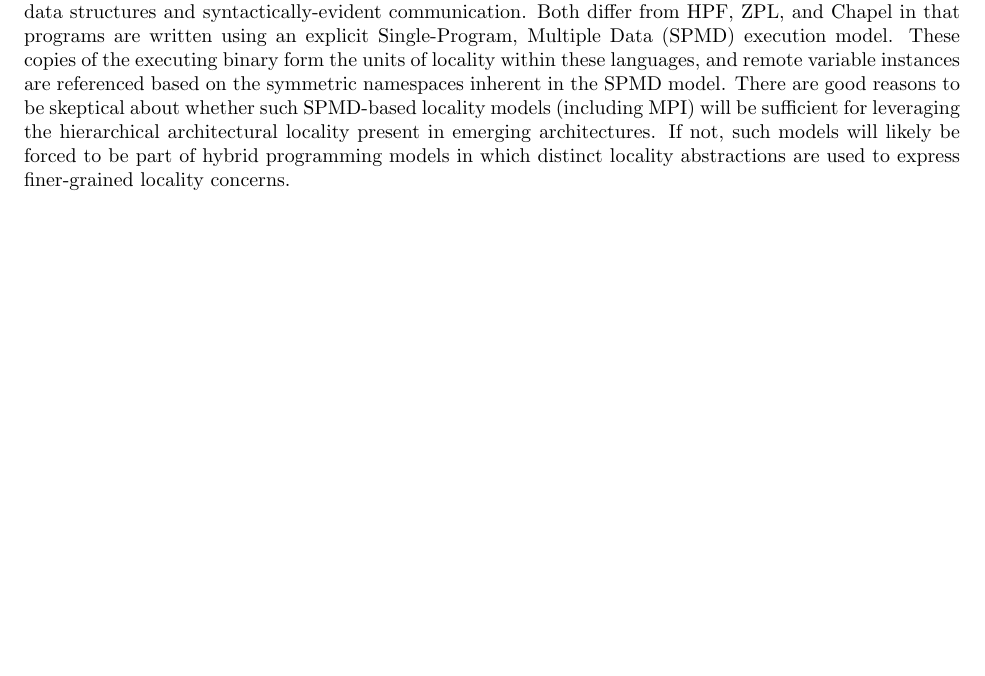
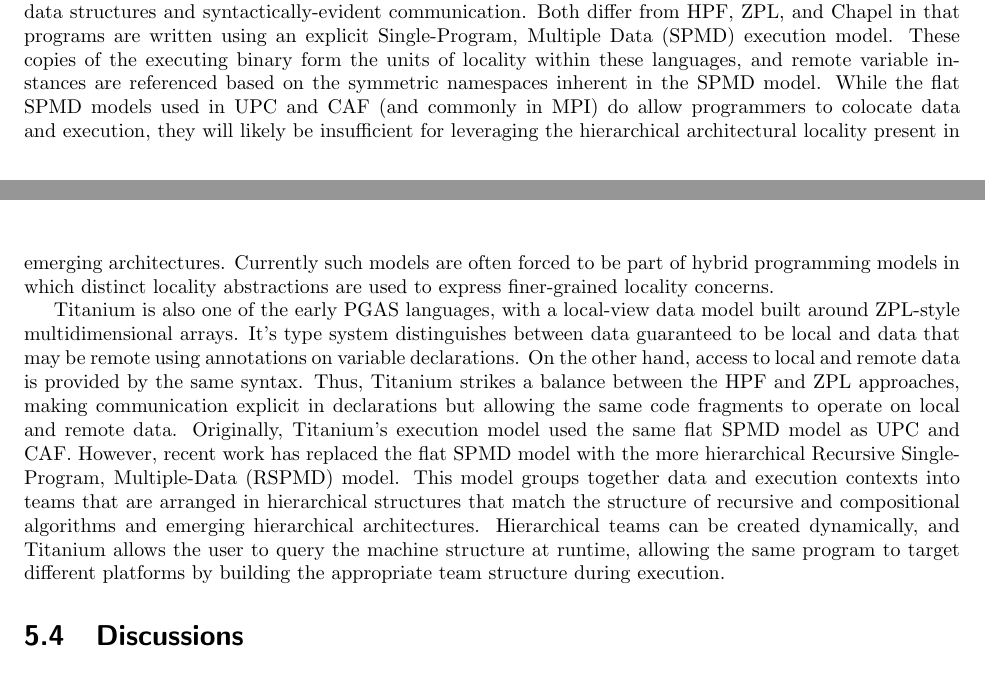
Before and after one commit to dapadua/report, a LaTeX thesis (padalreport.tex, which reads langcomp/langcomp.tex): part of page 27 of 41 before the commit and two parts of pages 27 and 28 of 41 after it, the two joined at a grey line, cut so that both start at the same text, the shorter picture padded with empty space. Compiled offline with pdfLaTeX.

Commit message:
Add description of Titanium to language section.

```diff
--- a/langcomp/langcomp.tex
+++ b/langcomp/langcomp.tex
@@ -462,16 +462,32 @@ HPF, ZPL, and Chapel in that programs are written using an explicit
 Single-Program, Multiple Data~(SPMD) execution model.  These copies of
 the executing binary form the units of locality within these
 languages, and remote variable instances are referenced based on the
-symmetric namespaces inherent in the SPMD model.  There are good
-reasons to be skeptical about whether such SPMD-based locality models
-(including MPI) will be sufficient for leveraging the hierarchical
-architectural locality present in emerging architectures.  If not,
-such models will likely be forced to be part of hybrid programming
-models in which distinct locality abstractions are used to express
-finer-grained locality concerns.
+symmetric namespaces inherent in the SPMD model.  While the flat SPMD
+models used in UPC and CAF (and commonly in MPI) do allow programmers
+to colocate data and execution, they will likely be insufficient for
+leveraging the hierarchical architectural locality present in emerging
+architectures. Currently such models are often forced to be part of
+hybrid programming models in which distinct locality abstractions are
+used to express finer-grained locality concerns.
 
-
-
+Titanium is also one of the early PGAS languages, with a local-view
+data model built around ZPL-style multidimensional arrays. It's type
+system distinguishes between data guaranteed to be local and data that
+may be remote using annotations on variable declarations. On the other
+hand, access to local and remote data is provided by the same syntax.
+Thus, Titanium strikes a balance between the HPF and ZPL approaches,
+making communication explicit in declarations but allowing the same
+code fragments to operate on local and remote data. Originally,
+Titanium's execution model used the same flat SPMD model as UPC and
+CAF. However, recent work has replaced the flat SPMD model with the
+more hierarchical Recursive Single-Program, Multiple-Data~(RSPMD)
+model. This model groups together data and execution contexts into
+teams that are arranged in hierarchical structures that match the
+structure of recursive and compositional algorithms and emerging
+hierarchical architectures. Hierarchical teams can be created
+dynamically, and Titanium allows the user to query the machine
+structure at runtime, allowing the same program to target different
+platforms by building the appropriate team structure during execution.
 
 \section{Discussions}
 
```
